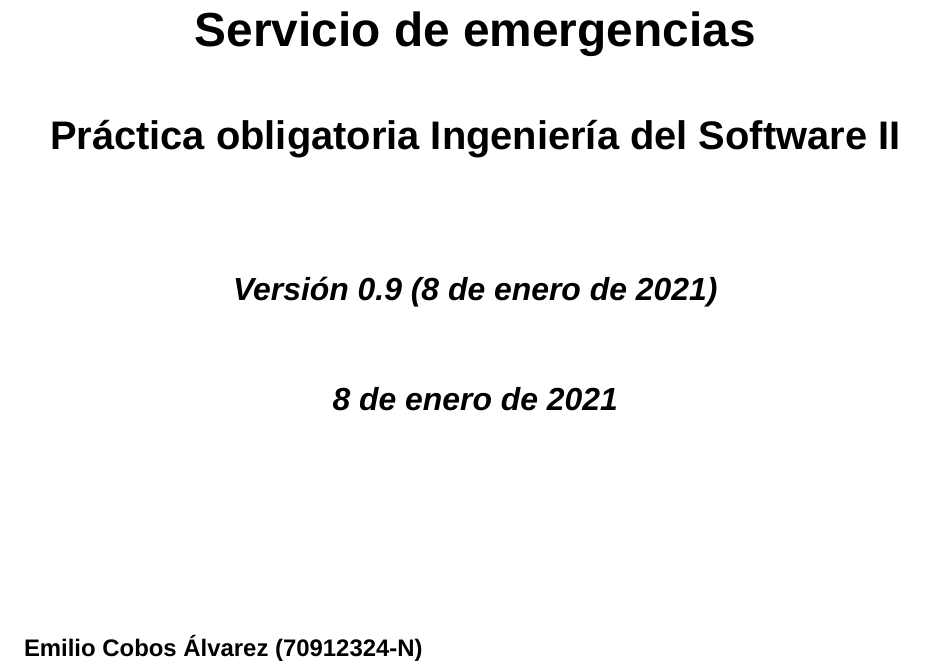
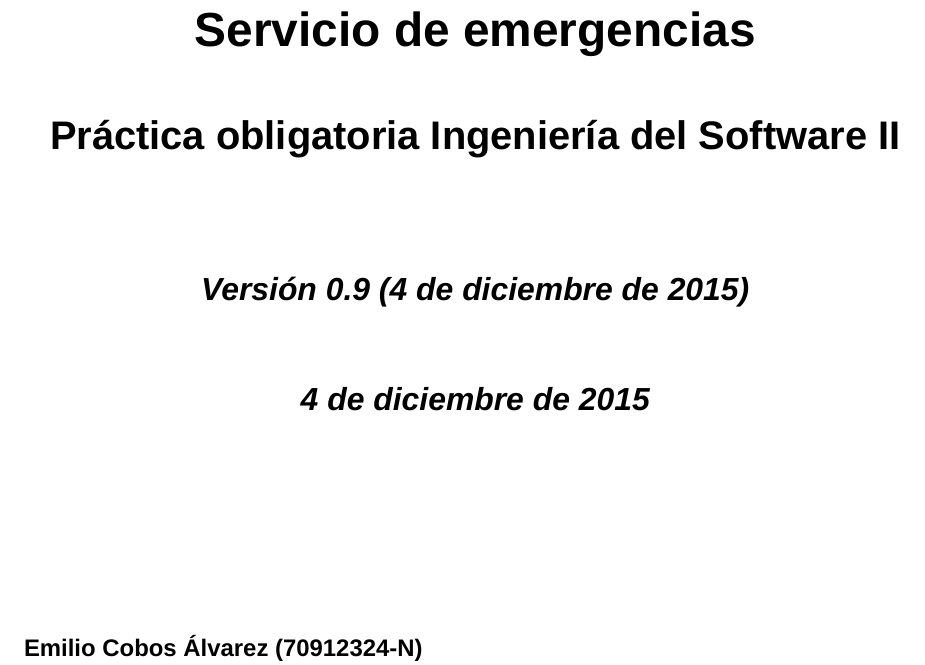
Before and after one commit to ecoal95/softeng-2015, a LaTeX document (final.tex): part of page 1 of 3, cut so that both start at the same text. Compiled offline with XeLaTeX; a missing font is replaced by an installed copy or a similar font.

Commit message:
Use original report date.

```diff
--- a/final.tex
+++ b/final.tex
@@ -64,7 +64,7 @@
 
 \newcommand\reporttitle{Servicio de emergencias}
 \newcommand\reportsubtitle{Práctica obligatoria Ingeniería del Software II}
-\newcommand\reportdate{\today}
+\newcommand\reportdate{4 de diciembre de 2015}
 \newcommand\reportauthors{E. Cobos, C. Herrera, V. Barrueco, R. Arroyo, C. Bonal, I. Dragomirov}
 \newcommand\version{0.9 (\reportdate)}
 \author{
```
Also changed, not shown: final.pdf.
